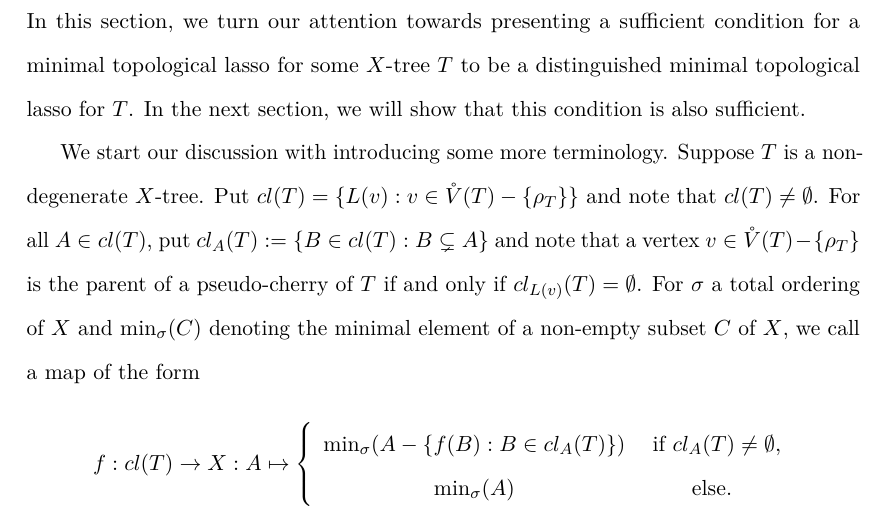
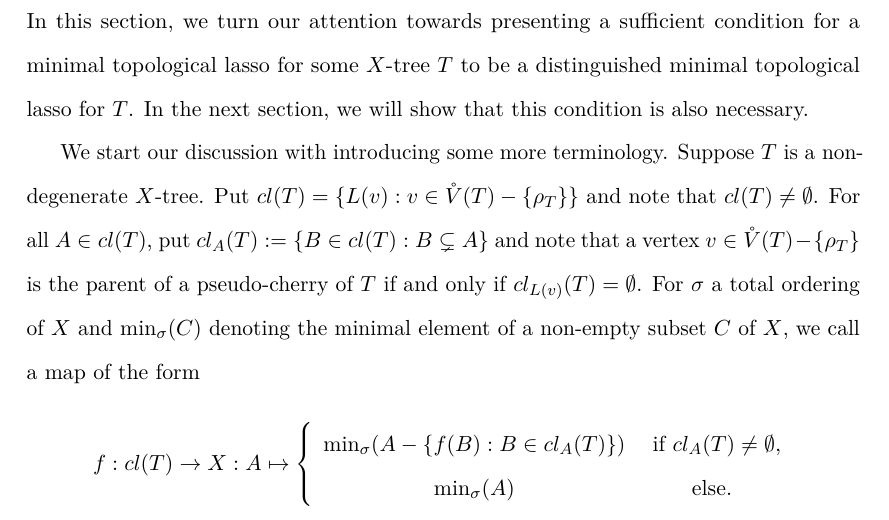
Before and after one commit to georgek/thesis, a LaTeX thesis (thesis.tex, which reads distinguished-lassos.tex): part of page 130 of 191, cut so that both start at the same text. Compiled offline with pdfLaTeX.

Commit message:
sufficient -> necessary

```diff
--- a/distinguished-lassos.tex
+++ b/distinguished-lassos.tex
@@ -689,7 +689,7 @@ of an $X$-tree $T$ are precisely the minimal topological lassos of $T$.
 In this section, we turn our attention towards presenting a sufficient
 condition for a minimal topological lasso for some $X$-tree $T$ to be a
 distinguished minimal topological lasso for $T$.  In the next section, we will
-show that this condition is also sufficient.
+show that this condition is also necessary.
 
 We start our discussion with introducing some more terminology.  Suppose $T$
 is a non-degenerate $X$-tree. Put $cl(T)=\{L(v): v\in \iV(T)-\{\rho_T\}\}$ and
```
